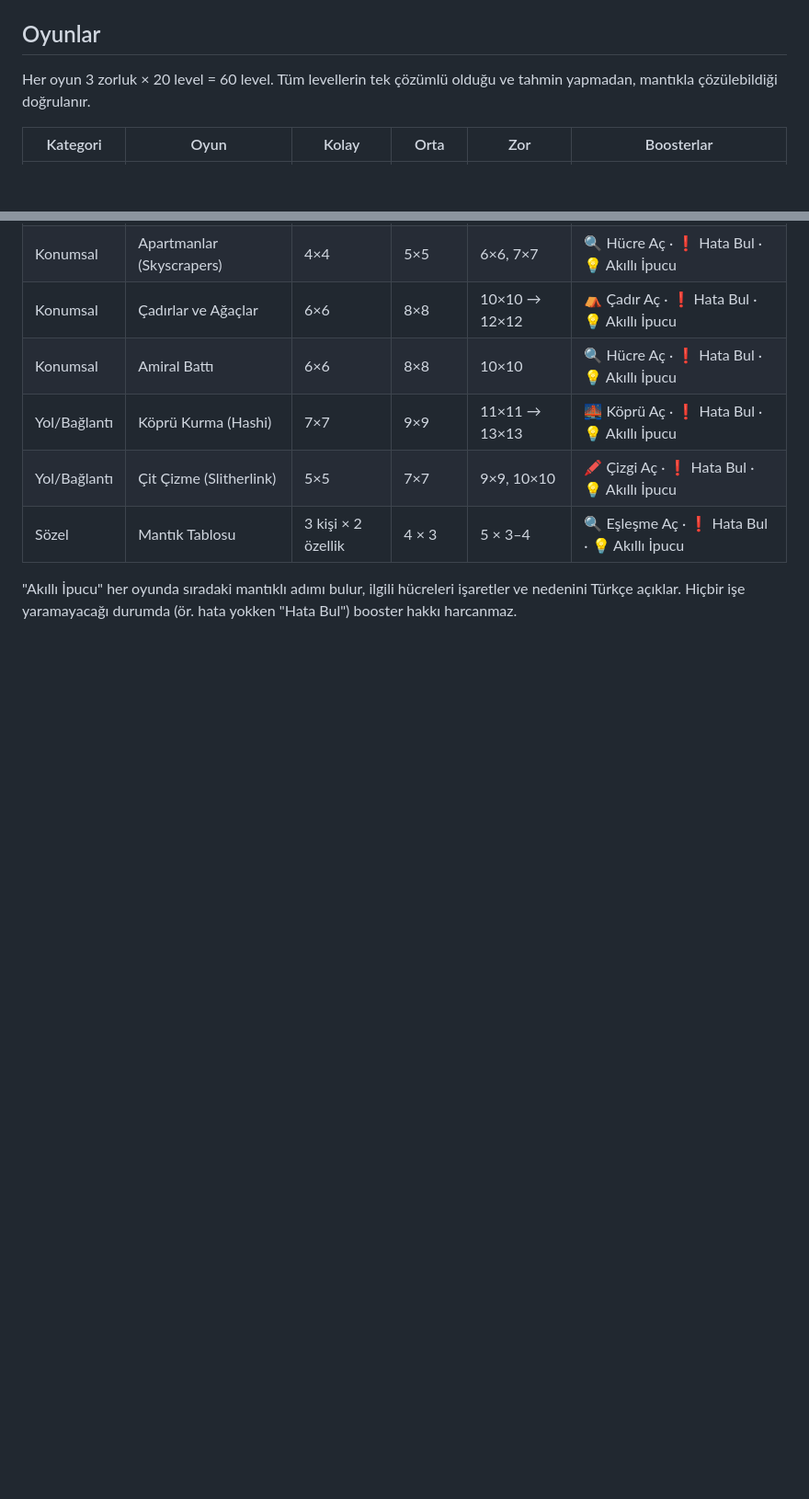
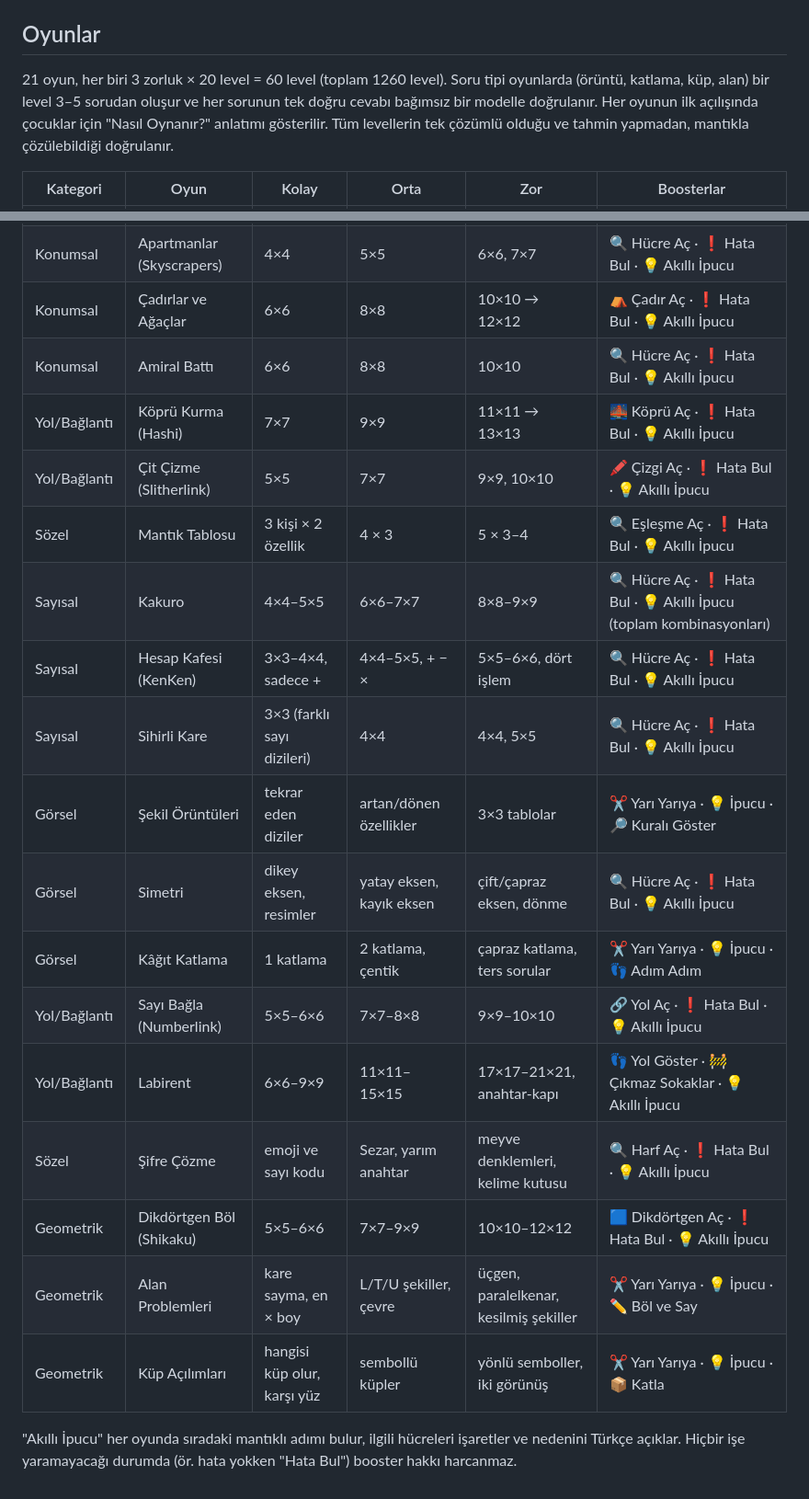
Before and after one commit to hasanbuyukadam/AkilOyunlari-, a Markdown page: README.md, 2 parts joined by grey strips. Shown at 92% size. GitHub-like rendering; blank space fills up the shorter version.

Commit message:
README: 21 oyunun boyutları ve boosterları
Co-Authored-By: Claude Opus 5.5 <noreply@anthropic.com>
Claude-Session: https://claude.ai/code/session_01SwAimdJ7GKLRLne1MwfLhr

```diff
--- a/README.md
+++ b/README.md
@@ -47,7 +47,7 @@ tools/                          Level üretici ve doğrulayıcı
 
 ## Oyunlar
 
-Her oyun 3 zorluk × 20 level = 60 level. Tüm levellerin tek çözümlü olduğu ve tahmin yapmadan, mantıkla çözülebildiği doğrulanır.
+21 oyun, her biri 3 zorluk × 20 level = 60 level (toplam 1260 level). Soru tipi oyunlarda (örüntü, katlama, küp, alan) bir level 3–5 sorudan oluşur ve her sorunun tek doğru cevabı bağımsız bir modelle doğrulanır. Her oyunun ilk açılışında çocuklar için "Nasıl Oynanır?" anlatımı gösterilir. Tüm levellerin tek çözümlü olduğu ve tahmin yapmadan, mantıkla çözülebildiği doğrulanır.
 
 | Kategori | Oyun | Kolay | Orta | Zor | Boosterlar |
 |---|---|---|---|---|---|
@@ -60,5 +60,17 @@ Her oyun 3 zorluk × 20 level = 60 level. Tüm levellerin tek çözümlü olduğ
 | Yol/Bağlantı | Köprü Kurma (Hashi) | 7×7 | 9×9 | 11×11 → 13×13 | 🌉 Köprü Aç · ❗ Hata Bul · 💡 Akıllı İpucu |
 | Yol/Bağlantı | Çit Çizme (Slitherlink) | 5×5 | 7×7 | 9×9, 10×10 | 🖍️ Çizgi Aç · ❗ Hata Bul · 💡 Akıllı İpucu |
 | Sözel | Mantık Tablosu | 3 kişi × 2 özellik | 4 × 3 | 5 × 3–4 | 🔍 Eşleşme Aç · ❗ Hata Bul · 💡 Akıllı İpucu |
+| Sayısal | Kakuro | 4×4–5×5 | 6×6–7×7 | 8×8–9×9 | 🔍 Hücre Aç · ❗ Hata Bul · 💡 Akıllı İpucu (toplam kombinasyonları) |
+| Sayısal | Hesap Kafesi (KenKen) | 3×3–4×4, sadece + | 4×4–5×5, + − × | 5×5–6×6, dört işlem | 🔍 Hücre Aç · ❗ Hata Bul · 💡 Akıllı İpucu |
+| Sayısal | Sihirli Kare | 3×3 (farklı sayı dizileri) | 4×4 | 4×4, 5×5 | 🔍 Hücre Aç · ❗ Hata Bul · 💡 Akıllı İpucu |
+| Görsel | Şekil Örüntüleri | tekrar eden diziler | artan/dönen özellikler | 3×3 tablolar | ✂️ Yarı Yarıya · 💡 İpucu · 🔎 Kuralı Göster |
+| Görsel | Simetri | dikey eksen, resimler | yatay eksen, kayık eksen | çift/çapraz eksen, dönme | 🔍 Hücre Aç · ❗ Hata Bul · 💡 Akıllı İpucu |
+| Görsel | Kâğıt Katlama | 1 katlama | 2 katlama, çentik | çapraz katlama, ters sorular | ✂️ Yarı Yarıya · 💡 İpucu · 👣 Adım Adım |
+| Yol/Bağlantı | Sayı Bağla (Numberlink) | 5×5–6×6 | 7×7–8×8 | 9×9–10×10 | 🔗 Yol Aç · ❗ Hata Bul · 💡 Akıllı İpucu |
+| Yol/Bağlantı | Labirent | 6×6–9×9 | 11×11–15×15 | 17×17–21×21, anahtar-kapı | 👣 Yol Göster · 🚧 Çıkmaz Sokaklar · 💡 Akıllı İpucu |
+| Sözel | Şifre Çözme | emoji ve sayı kodu | Sezar, yarım anahtar | meyve denklemleri, kelime kutusu | 🔍 Harf Aç · ❗ Hata Bul · 💡 Akıllı İpucu |
+| Geometrik | Dikdörtgen Böl (Shikaku) | 5×5–6×6 | 7×7–9×9 | 10×10–12×12 | 🟦 Dikdörtgen Aç · ❗ Hata Bul · 💡 Akıllı İpucu |
+| Geometrik | Alan Problemleri | kare sayma, en × boy | L/T/U şekiller, çevre | üçgen, paralelkenar, kesilmiş şekiller | ✂️ Yarı Yarıya · 💡 İpucu · ✏️ Böl ve Say |
+| Geometrik | Küp Açılımları | hangisi küp olur, karşı yüz | sembollü küpler | yönlü semboller, iki görünüş | ✂️ Yarı Yarıya · 💡 İpucu · 📦 Katla |
 
 "Akıllı İpucu" her oyunda sıradaki mantıklı adımı bulur, ilgili hücreleri işaretler ve nedenini Türkçe açıklar. Hiçbir işe yaramayacağı durumda (ör. hata yokken "Hata Bul") booster hakkı harcanmaz.
```
